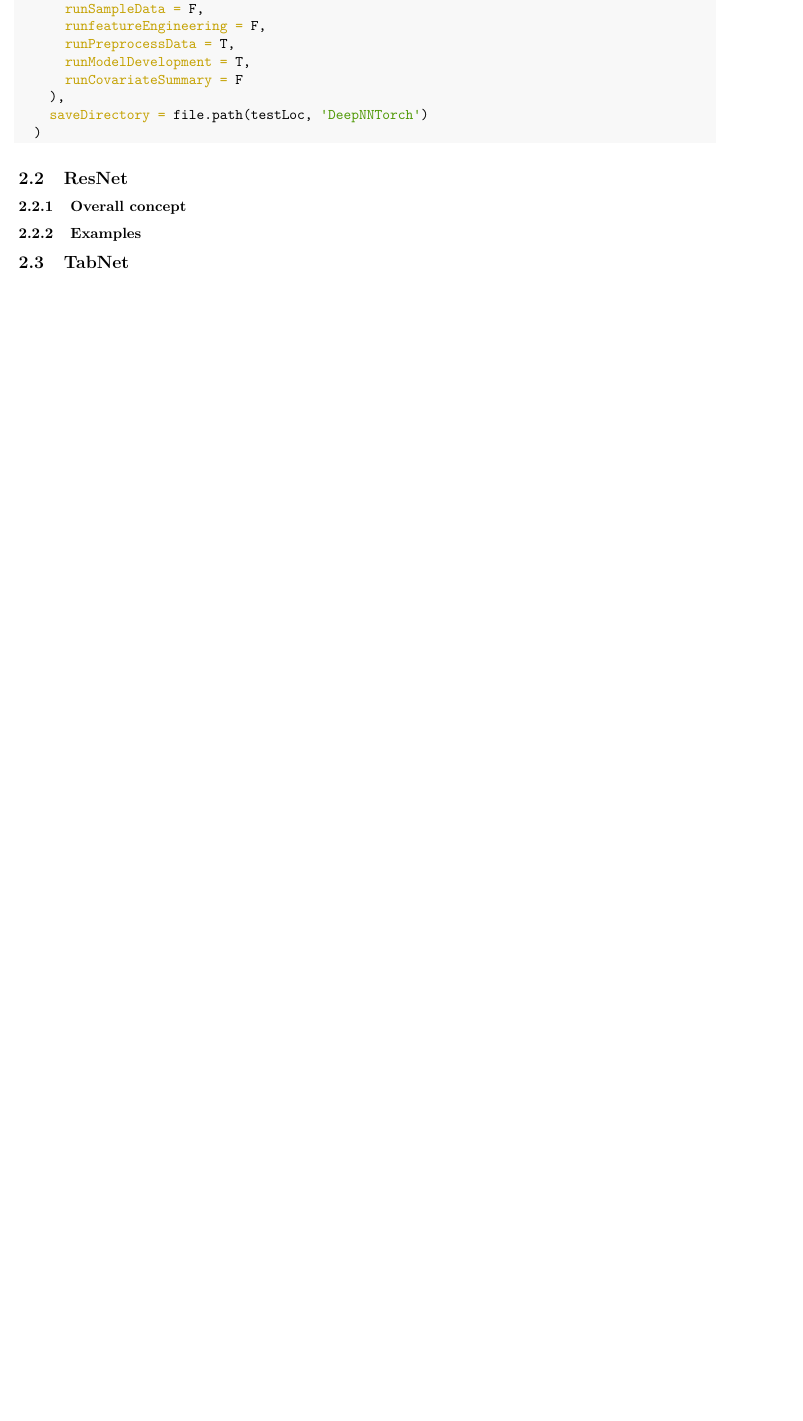
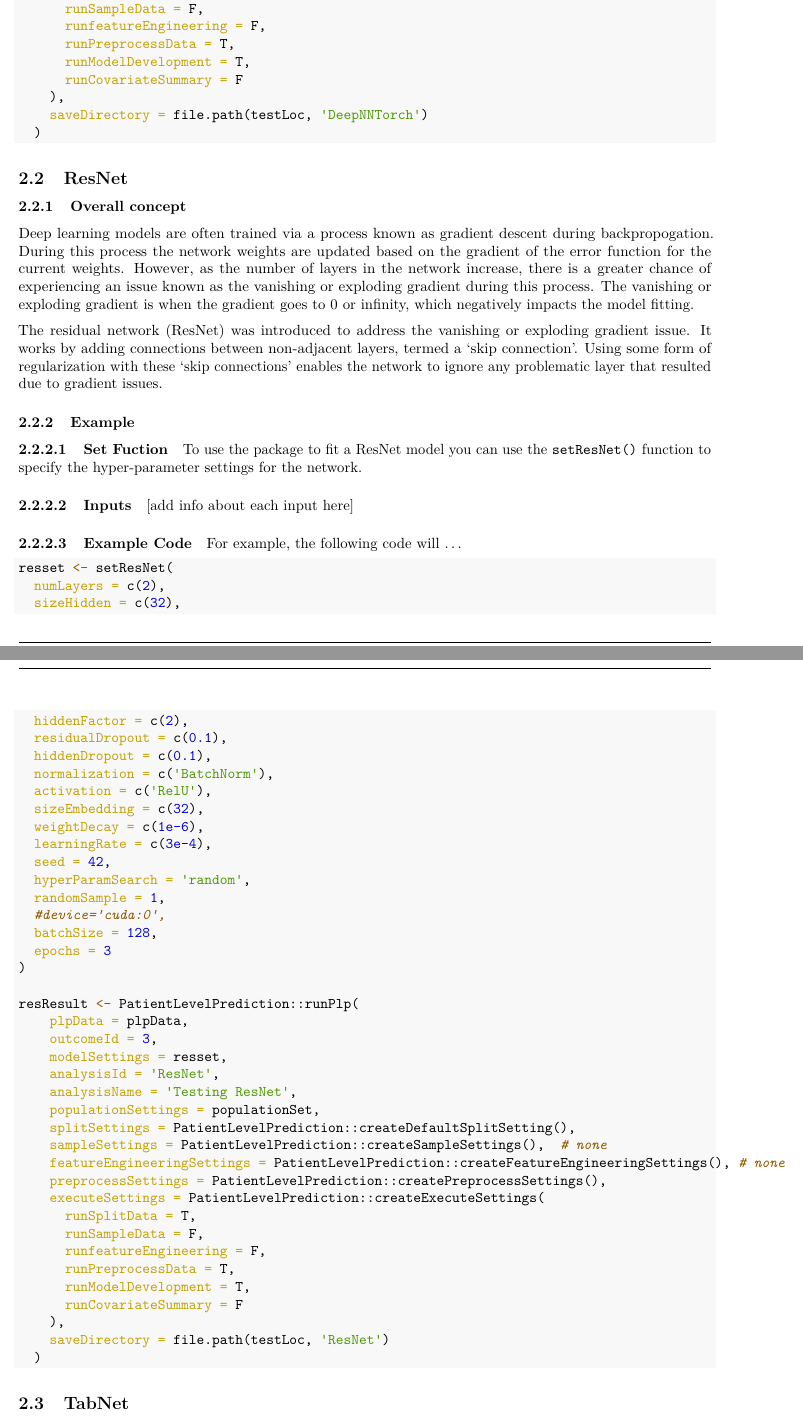
Before and after one commit to OHDSI/DeepPatientLevelPrediction, an R Markdown document (vignettes/BuildingDeepModels.Rmd): part of page 4 of 5 before the commit and two parts of pages 4 and 5 of 6 after it, the two joined at a grey line, cut so that both start at the same text, the shorter picture padded with empty space. The pictures show the output file inst/doc/BuildingDeepModels.pdf that the author committed with the source.

Commit message:
updating website and vignette
updating website and vignette

````diff
--- a/vignettes/BuildingDeepModels.Rmd
+++ b/vignettes/BuildingDeepModels.Rmd
@@ -160,4 +160,33 @@ mlpResult <- PatientLevelPrediction::runPlp(
 ## ResNet
 
 ### Overall concept
-### Examples
+
+Deep learning models are often trained via a process known as gradient descent during backpropogation.  During this process the network weights are updated based on the gradient of the error function for the current weights. However, as the number of layers in the network increase, there is a greater chance of experiencing an issue known as the vanishing or exploding gradient during this process. The vanishing or exploding gradient is when the gradient goes to 0 or infinity, which negatively impacts the model fitting.
+
+The residual network (ResNet) was introduced to address the vanishing or exploding gradient issue.  It works by adding connections between non-adjacent layers, termed a 'skip connection'.  Using some form of regularization with these 'skip connections' enables the network to ignore any problematic layer that resulted due to gradient issues.
+
+### Example
+
+#### Set Fuction
+
+To use the package to fit a ResNet model you can use the `setResNet()` function to specify the hyper-parameter settings for the network.
+
+#### Inputs
+
+[add info about each input here]
+
+#### Example Code
+
+For example, the following code will ...
+
+```{r, eval=FALSE}
+
+resset <- setResNet(
+  numLayers = c(2),
+  sizeHidden = c(32),
+  hiddenFactor = c(2),
+  residualDropout = c(0.1),
+  hiddenDropout = c(0.1),
+  normalization = c('BatchNorm'),
+  activation = c('RelU'),
+  sizeEmbedding = c(32),
@@ -164,3 +198,32 @@ mlpResult <- PatientLevelPrediction::runPlp(
+  #device='cuda:0',
+  batchSize = 128,
+  epochs = 3
+)
+
+resResult <- PatientLevelPrediction::runPlp(
+    plpData = plpData,
+    outcomeId = 3,
+    modelSettings = resset,
+    analysisId = 'ResNet',
+    analysisName = 'Testing ResNet',
+    populationSettings = populationSet,
+    splitSettings = PatientLevelPrediction::createDefaultSplitSetting(),
+    sampleSettings = PatientLevelPrediction::createSampleSettings(),  # none
+    featureEngineeringSettings = PatientLevelPrediction::createFeatureEngineeringSettings(), # none
+    preprocessSettings = PatientLevelPrediction::createPreprocessSettings(),
+    executeSettings = PatientLevelPrediction::createExecuteSettings(
+      runSplitData = T,
+      runSampleData = F,
+      runfeatureEngineering = F,
+      runPreprocessData = T,
+      runModelDevelopment = T,
+      runCovariateSummary = F
+    ),
+    saveDirectory = file.path(testLoc, 'ResNet')
+  )
+
+```
+
 
 ## TabNet
 
````
Also changed, not shown: docs/pkgdown.yml, inst/doc/BuildingDeepModels.pdf, vignettes/BuildingDeepModels.Rmd (7 more changed lines), 21 other files.
